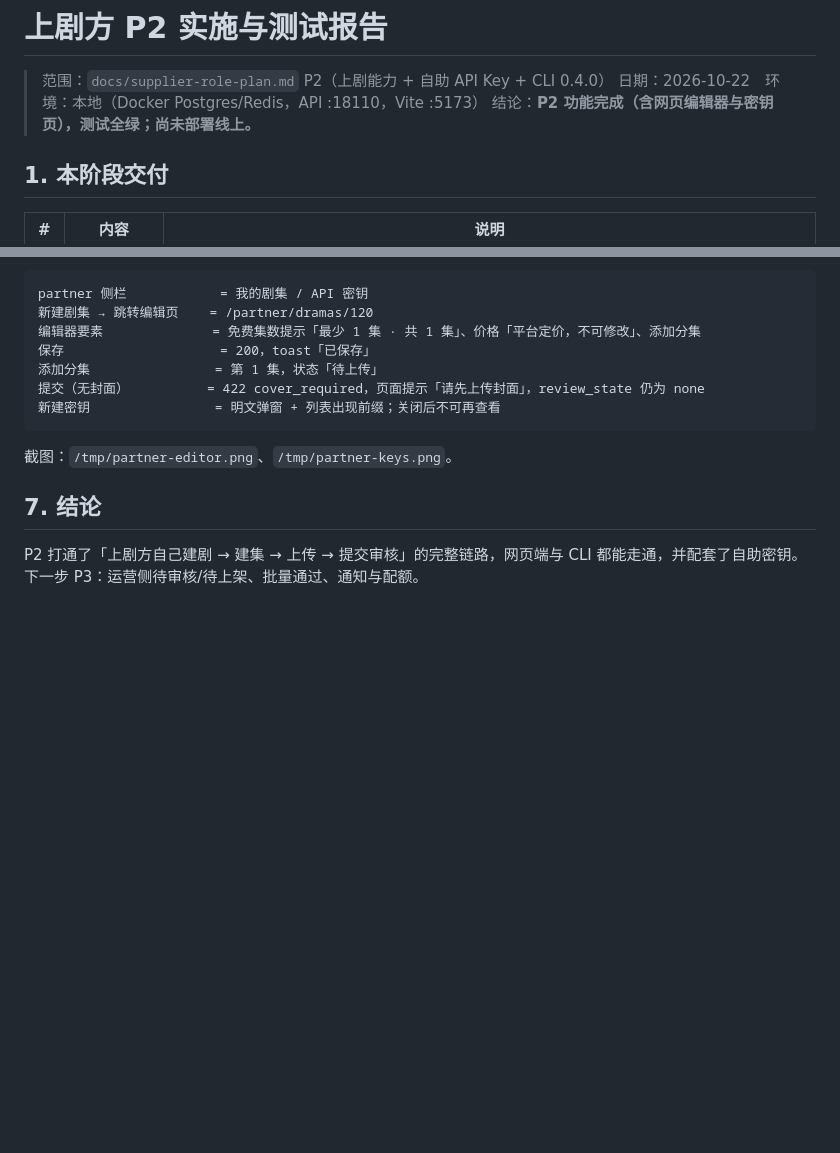
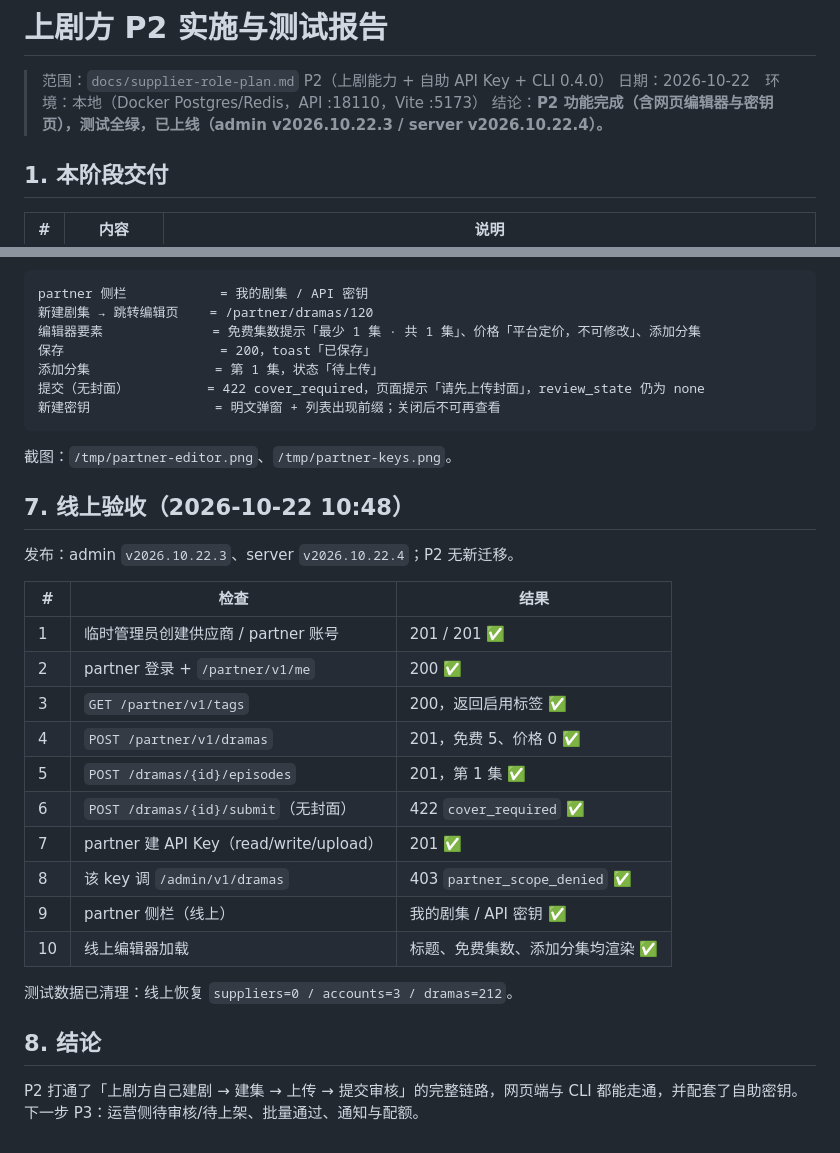
Before and after one commit to xuliang2024/minitv, a Markdown page: docs/supplier-p2-test-report.md, 2 parts joined by grey strips. Rendered like a GitHub page; blank space fills up the shorter version.

Commit message:
docs(partner): P2/P3 线上验收结果（admin v2026.10.22.3 / server v2026.10.22.4）
- P2：供应商/账号/标签/建剧/建集/提交校验/密钥/路径守卫 线上 10 项通过
- P3：审核队列 200、finance 403、页面三 tab 正常
- 验收数据已清理，线上恢复 0 供应商 / 3 账号 / 212 部剧

```diff
--- a/docs/supplier-p2-test-report.md
+++ b/docs/supplier-p2-test-report.md
@@ -2,7 +2,7 @@
 
 > 范围：`docs/supplier-role-plan.md` P2（上剧能力 + 自助 API Key + CLI 0.4.0）
 > 日期：2026-10-22　环境：本地（Docker Postgres/Redis，API :18110，Vite :5173）
-> 结论：**P2 功能完成（含网页编辑器与密钥页），测试全绿；尚未部署线上。**
+> 结论：**P2 功能完成（含网页编辑器与密钥页），测试全绿，已上线（admin v2026.10.22.3 / server v2026.10.22.4）。**
 
 ## 1. 本阶段交付
 
@@ -116,6 +116,25 @@ partner 侧栏            = 我的剧集 / API 密钥
 
 截图：`/tmp/partner-editor.png`、`/tmp/partner-keys.png`。
 
-## 7. 结论
+## 7. 线上验收（2026-10-22 10:48）
+
+发布：admin `v2026.10.22.3`、server `v2026.10.22.4`；P2 无新迁移。
+
+| # | 检查 | 结果 |
+|---|---|---|
+| 1 | 临时管理员创建供应商 / partner 账号 | 201 / 201 ✅ |
+| 2 | partner 登录 + `/partner/v1/me` | 200 ✅ |
+| 3 | `GET /partner/v1/tags` | 200，返回启用标签 ✅ |
+| 4 | `POST /partner/v1/dramas` | 201，免费 5、价格 0 ✅ |
+| 5 | `POST /dramas/{id}/episodes` | 201，第 1 集 ✅ |
+| 6 | `POST /dramas/{id}/submit`（无封面） | 422 `cover_required` ✅ |
+| 7 | partner 建 API Key（read/write/upload） | 201 ✅ |
+| 8 | 该 key 调 `/admin/v1/dramas` | 403 `partner_scope_denied` ✅ |
+| 9 | partner 侧栏（线上） | 我的剧集 / API 密钥 ✅ |
+| 10 | 线上编辑器加载 | 标题、免费集数、添加分集均渲染 ✅ |
+
+测试数据已清理：线上恢复 `suppliers=0 / accounts=3 / dramas=212`。
+
+## 8. 结论
 
 P2 打通了「上剧方自己建剧 → 建集 → 上传 → 提交审核」的完整链路，网页端与 CLI 都能走通，并配套了自助密钥。下一步 P3：运营侧待审核/待上架、批量通过、通知与配额。
```
Also changed, not shown: docs/supplier-p3-test-report.md (+14 -2 lines).
